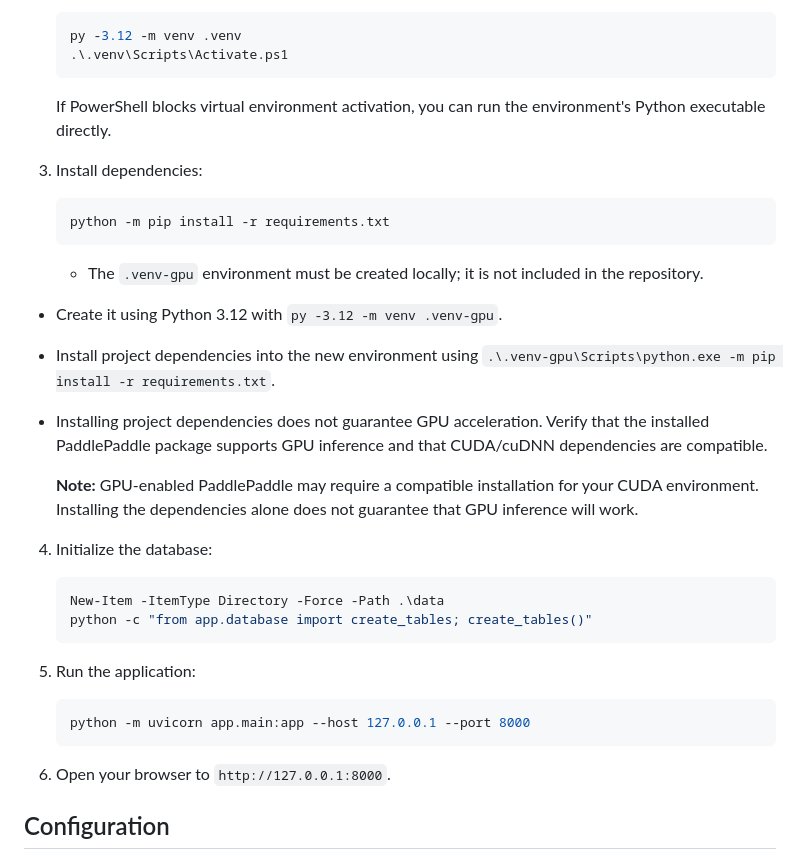
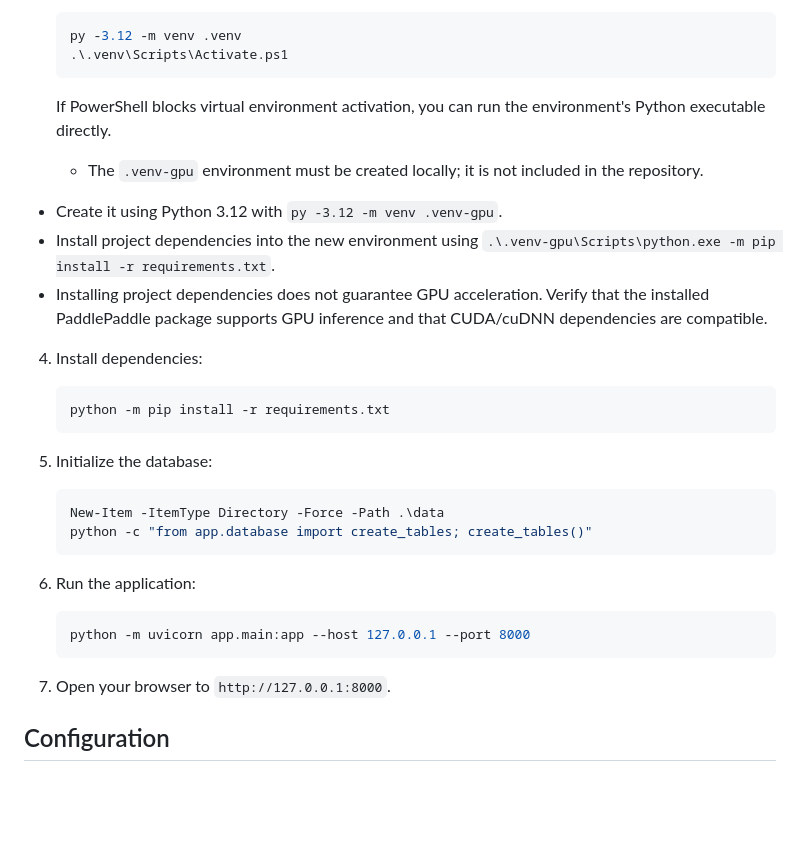
Before and after one commit to psumit96k/electoral-roll-to-excel-sheet, a Markdown page: README.md, the part around the change. GitHub-like rendering; blank space fills up the shorter version.

````diff
--- a/README.md
+++ b/README.md
@@ -35,32 +35,30 @@ A local web application for converting electoral roll PDFs to Excel format with
    ```
 
    If PowerShell blocks virtual environment activation, you can run the environment's Python executable directly.
-
-3. Install dependencies:
-
-   ```powershell
-   python -m pip install -r requirements.txt
-   ```
    - The `.venv-gpu` environment must be created locally; it is not included in the repository.
 - Create it using Python 3.12 with `py -3.12 -m venv .venv-gpu`.
 - Install project dependencies into the new environment using `.\.venv-gpu\Scripts\python.exe -m pip install -r requirements.txt`.
 - Installing project dependencies does not guarantee GPU acceleration. Verify that the installed PaddlePaddle package supports GPU inference and that CUDA/cuDNN dependencies are compatible.
 
-   **Note:** GPU-enabled PaddlePaddle may require a compatible installation for your CUDA environment. Installing the dependencies alone does not guarantee that GPU inference will work.
+4. Install dependencies:
 
-4. Initialize the database:
+   ```powershell
+   python -m pip install -r requirements.txt
+   ```
+
+5. Initialize the database:
 
    ```powershell
    New-Item -ItemType Directory -Force -Path .\data
    python -c "from app.database import create_tables; create_tables()"
    ```
 
-5. Run the application:
+6. Run the application:
    ```powershell
    python -m uvicorn app.main:app --host 127.0.0.1 --port 8000
    ```
 
-6. Open your browser to `http://127.0.0.1:8000`.
+7. Open your browser to `http://127.0.0.1:8000`.
 
 ## Configuration
 
````
